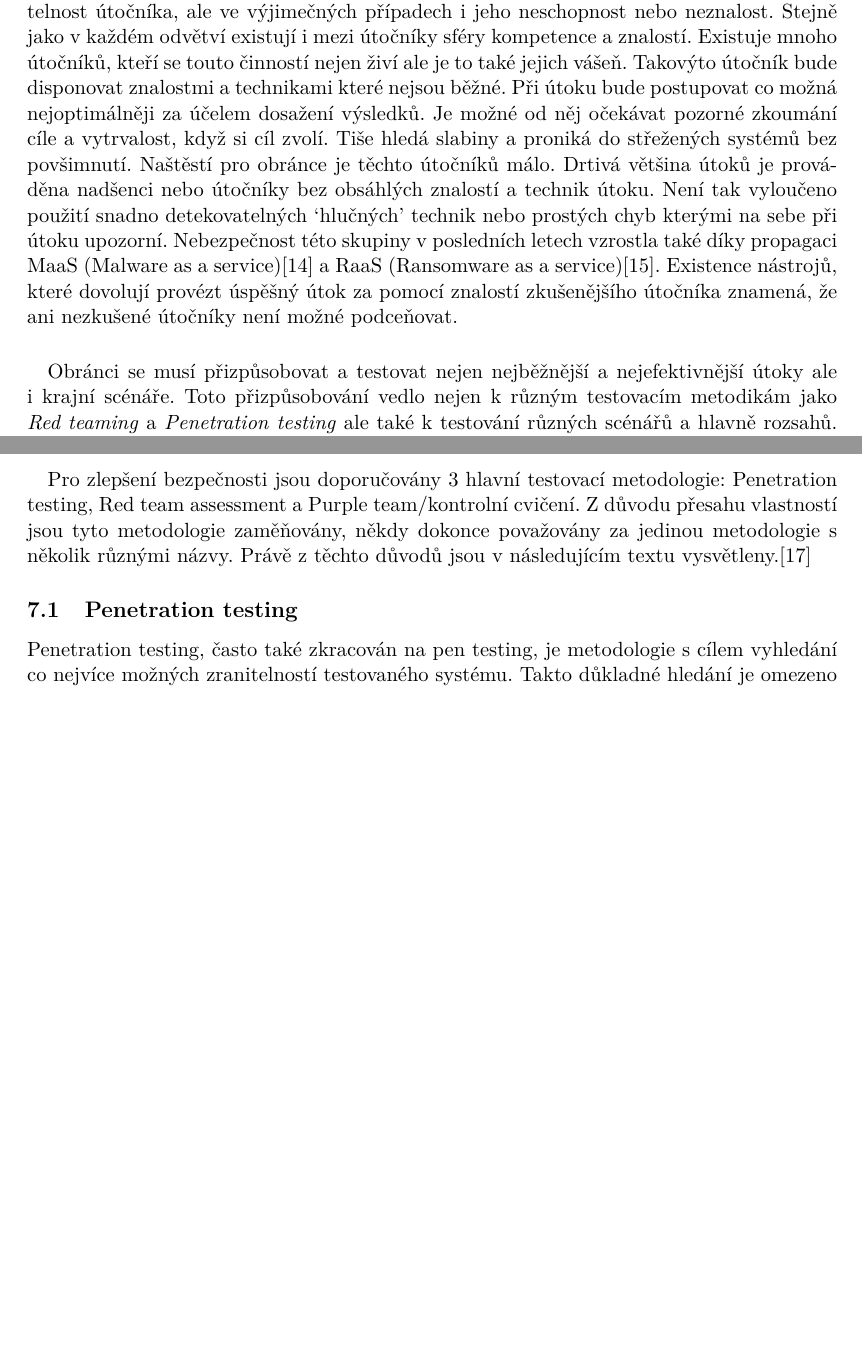
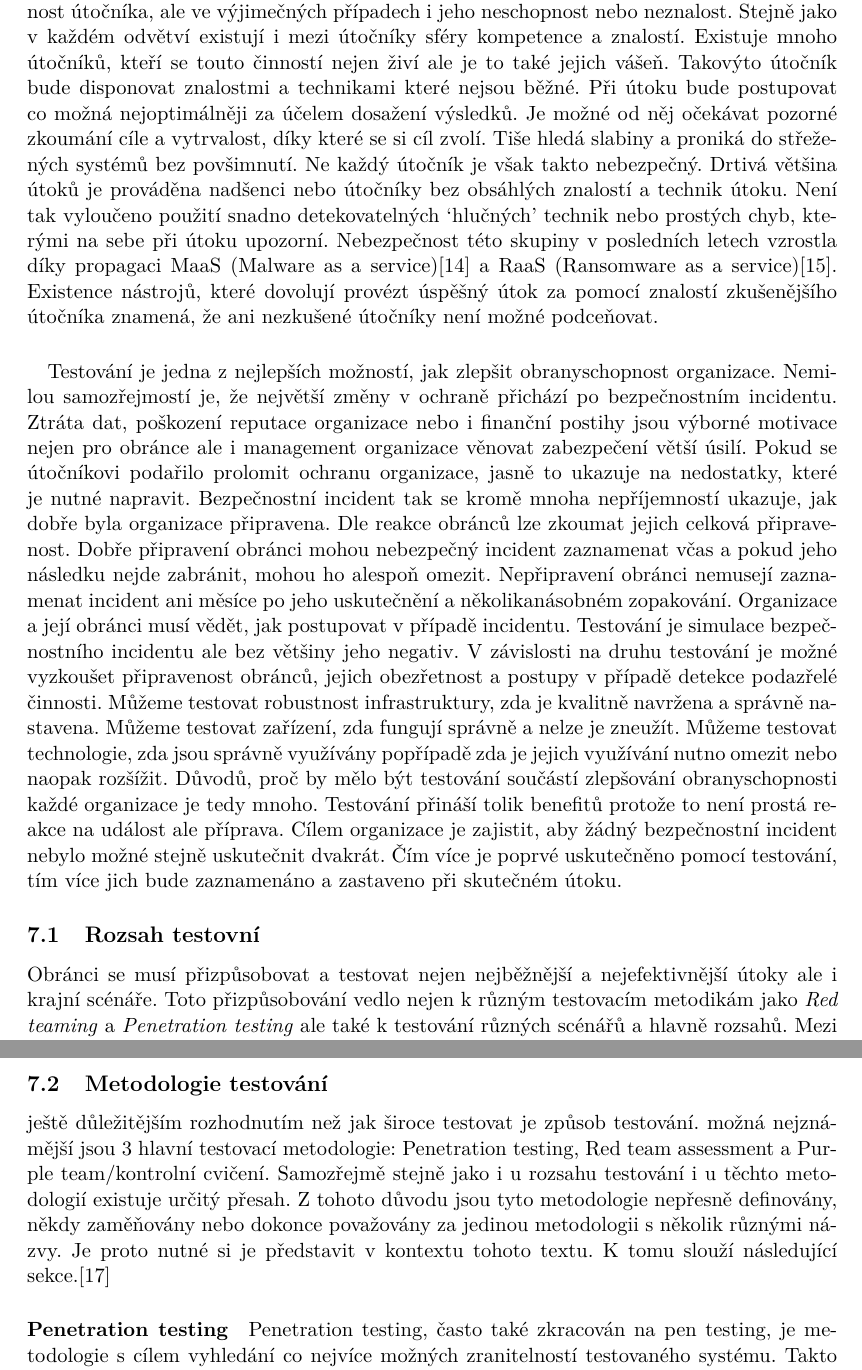
Before and after one commit to bonscji1/tex_UHK_bonsch_diplomka_red_team, a LaTeX thesis (main.tex, which reads content.tex): two parts of pages 15 and 16 of 30 before the commit and two parts of pages 15 and 17 of 31 after it, joined at a grey line, cut so that both start at the same text, the shorter picture padded with empty space. Compiled offline with pdfLaTeX.

Commit message:
něco o testování

```diff
--- a/content.tex
+++ b/content.tex
@@ -240,16 +240,36 @@ Stejně jako v každém odvětví existují i mezi útočníky sféry kompetence
 Existuje mnoho útočníků, kteří se touto činností nejen živí ale je to také jejich vášeň.
 Takovýto útočník bude disponovat znalostmi a technikami které nejsou běžné.
 Při útoku bude postupovat co možná nejoptimálněji za účelem dosažení výsledků.
-Je možné od něj očekávat pozorné zkoumání cíle a vytrvalost, když si cíl zvolí.
+Je možné od něj očekávat pozorné zkoumání cíle a vytrvalost, díky které se si cíl zvolí.
 Tiše hledá slabiny a proniká do střežených systémů bez povšimnutí.
-Naštěstí pro obránce je těchto útočníků málo.
+Ne každý útočník je však takto nebezpečný.
 Drtivá většina útoků je prováděna nadšenci nebo útočníky bez obsáhlých znalostí a technik útoku.
-Není tak vyloučeno použití snadno detekovatelných `hlučných' technik nebo prostých chyb kterými na sebe při útoku upozorní.
-Nebezpečnost této skupiny v posledních letech vzrostla také díky propagaci \firstac{MaaS}\cite{MaaS_ATaT} a \firstac{RaaS}\cite{RaaS_microsoft}.
+Není tak vyloučeno použití snadno detekovatelných `hlučných' technik nebo prostých chyb, kterými na sebe při útoku upozorní.
+Nebezpečnost této skupiny v posledních letech vzrostla díky propagaci \firstac{MaaS}\cite{MaaS_ATaT} a \firstac{RaaS}\cite{RaaS_microsoft}.
 Existence nástrojů, které dovolují provézt úspěšný útok za pomocí znalostí zkušenějšího útočníka znamená, že ani nezkušené útočníky není možné podceňovat.
 
+\paragraph{}
+Testování je jedna z nejlepších možností, jak zlepšit obranyschopnost organizace.
+Nemilou samozřejmostí je, že největší změny v ochraně přichází po bezpečnostním incidentu.
+Ztráta dat, poškození reputace organizace nebo i finanční postihy jsou výborné motivace nejen pro obránce ale i management organizace věnovat zabezpečení větší úsilí.
+Pokud se útočníkovi podařilo prolomit ochranu organizace, jasně to ukazuje na nedostatky, které je nutné napravit.
+Bezpečnostní incident tak se kromě mnoha nepříjemností ukazuje, jak dobře byla organizace připravena.
+Dle reakce obránců lze zkoumat jejich celková připravenost.
+Dobře připravení obránci mohou nebezpečný incident zaznamenat včas a pokud jeho následku nejde zabránit, mohou ho alespoň omezit.
+Nepřipravení obránci nemusejí zaznamenat incident ani měsíce po jeho uskutečnění a několikanásobném zopakování.
+Organizace a její obránci musí vědět, jak postupovat v případě incidentu.
+Testování je simulace bezpečnostního incidentu ale bez většiny jeho negativ.
+V závislosti na druhu testování je možné vyzkoušet připravenost obránců, jejich obezřetnost a postupy v případě detekce podazřelé činnosti.
+Můžeme testovat robustnost infrastruktury, zda je kvalitně navržena a správně nastavena.
+Můžeme testovat zařízení, zda fungují správně a nelze je zneužít.
+Můžeme testovat technologie, zda jsou správně využívány popřípadě zda je jejich využívání nutno omezit nebo naopak rozšížit.
+Důvodů, proč by mělo být testování součástí zlepšování obranyschopnosti každé organizace je tedy mnoho.
+Testování přináší tolik benefitů protože to není prostá reakce na událost ale příprava.
+Cílem organizace je zajistit, aby žádný bezpečnostní incident nebylo možné stejně uskutečnit dvakrát.
+Čím více je poprvé uskutečněno pomocí testování, tím více jich bude zaznamenáno a zastaveno při skutečném útoku.
 
-\paragraph{}
+
+\subsection{Rozsah testovní}
 Obránci se musí přizpůsobovat a testovat nejen nejběžnější a nejefektivnější útoky ale i krajní scénáře.
 Toto přizpůsobování vedlo nejen k různým testovacím metodikám jako \textit{Red teaming} a \textit{Penetration testing} ale také k testování různých scénářů a hlavně rozsahů.
 Mezi nejznámější patří \textit{celkový pokus o kompromitaci}, \textit{specifický pokus o kompromitaci} nebo \textit{předpokládaný kompromis}.
@@ -297,14 +317,15 @@ Tento typ testování je výhodný pro ukázku dopadu úspěšného útoku.
 Ve chvíli kdy nastane problém je však většinou pozdě.
 Proto tento typ testování představuje nástroj prokázání důležitosti kvalitní obrany ukázkou důsledků jejího selhání.
 
-%todo continue
+\subsection{Metodologie testování}%todo rozepsat se
+ještě důležitějším rozhodnutím než jak široce testovat je způsob testování.
+možná nejznámější jsou 3 hlavní testovací metodologie: Penetration testing, Red team assessment a Purple team/kontrolní cvičení.
+Samozřejmě stejně jako i u rozsahu testování i u těchto metodologií existuje určitý přesah.
+Z tohoto důvodu jsou tyto metodologie nepřesně definovány, někdy zaměňovány nebo dokonce považovány za jedinou metodologii s několik různými názvy.
+Je proto nutné si je představit v kontextu tohoto textu.
+K tomu slouží následující sekce.\cite{securityInteligence_pen_test_red_team_purple_team}
 
-\paragraph{}
-Pro zlepšení bezpečnosti jsou doporučovány 3 hlavní testovací metodologie: Penetration testing, Red team assessment a Purple team/kontrolní cvičení.
-Z důvodu přesahu vlastností jsou tyto metodologie zaměňovány, někdy dokonce považovány za jedinou metodologie s několik různými názvy.
-Právě z těchto důvodů jsou v následujícím textu vysvětleny.\cite{securityInteligence_pen_test_red_team_purple_team}
-
-\subsection{Penetration testing}
+\paragraph{Penetration testing}
 
 Penetration testing, často také zkracován na pen testing, je metodologie s cílem vyhledání co nejvíce možných zranitelností testovaného systému.
 Takto důkladné hledání je omezeno pouze na zadaný ,scope', neboli část testovaného systému.
```
Also changed, not shown: content.tex (6 more changed lines).
